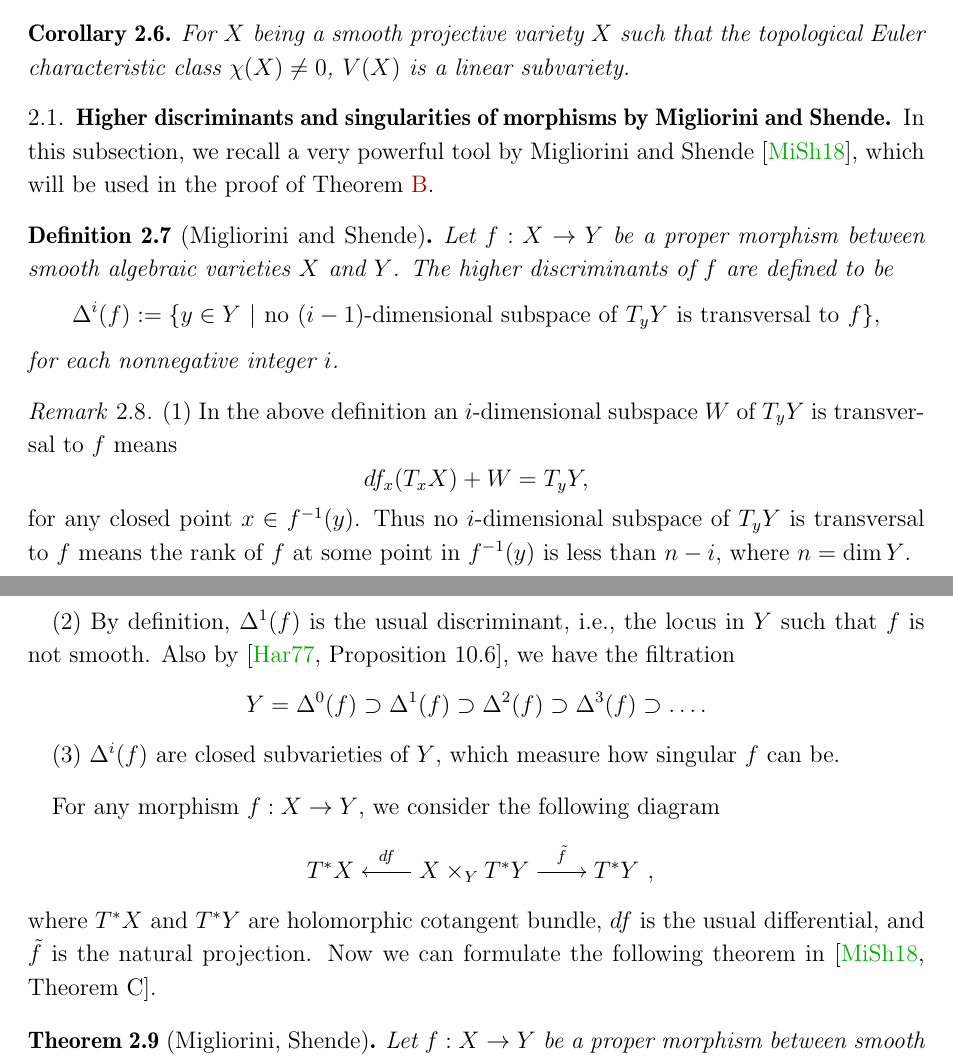
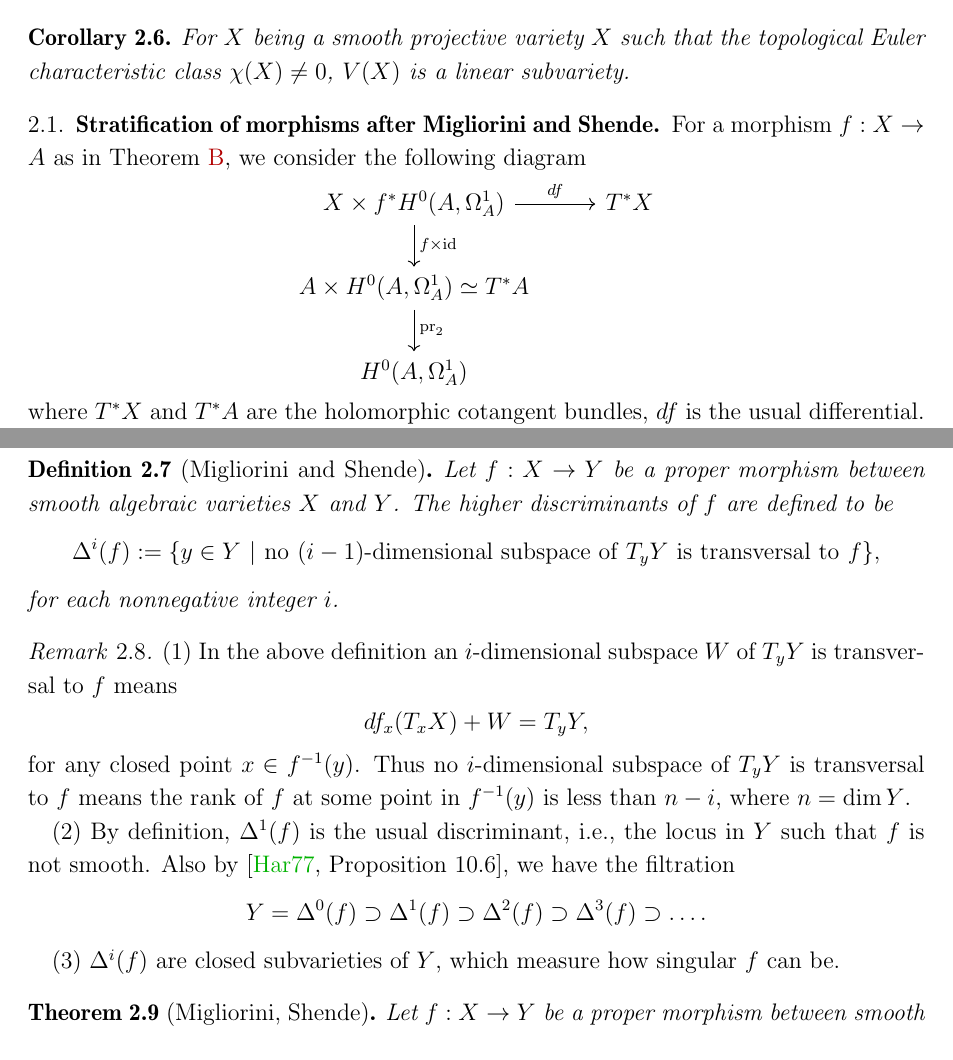
Before and after one commit to FHmath/Linearity-of-1-form, a LaTeX paper (main.tex): two parts of pages 5 and 6 of 12, joined at a grey line, cut so that both start at the same text. Compiled offline with pdfLaTeX.

Commit message:
rearranging Migliorni Shende subsection
fixing some notations concerning cotangent bundle that we talked about

```diff
--- a/main.tex
+++ b/main.tex
@@ -587,6 +587,26 @@ For $X$ being a smooth projective variety $X$ such that the topological Euler ch
 %
 %In this section, we consider the holomorphic 1-forms with zero locus of arbitrary dimension.
 
-\subsection{Higher discriminants and singularities of morphisms by Migliorini and Shende}
 
-In this subsection, we recall a very powerful tool by Migliorini  and Shende \cite{MiSh18}, which will be used in the proof of Theorem \ref{main1}.
+
+
+\subsection{Stratification of morphisms after Migliorini and Shende}
+
+For a morphism $f: X\to A$ as in Theorem \ref{main1},  we consider the following diagram
+%$$\xymatrix{
+%T^*X
+%& X\times_Y T^*Y \ar[l]_-{df} \ar[r]^-{\tilde{f}} &T^*Y
+%},$$
+\begin{center}
+\begin{tikzcd}
+	X\times f^*H^0(A, \Omega_A^1) \ar[r, "df"] \ar[d, "f\times \id"] & T^*X\\
+	A\times H^0(A, \Omega_A^1)\simeq T^*A\dar["\pr_2"]\\
+	H^0(A, \Omega_A^1)
+\end{tikzcd}
+\end{center}
+ where $T^*X$ and $T^*A$ are the holomorphic cotangent bundles,
+$df$ is the usual differential. Then note
+that $pr_2(f\times \id)(df^{-1}(0_X))$ is precisely the
+set of 1-forms of the form $f^*\omega$ for $\omega\in H^0(A, \Omega_A^1)$ such that $f^*\omega$ admits zeros on $X$,
+i.e.\
+\[V(f) = pr_2(f_{\dagger}(0_X))\]
@@ -604,11 +628,7 @@ $$\Delta^i(f):=\{ y\in Y\ |\ \textnormal{no}\ (i-1)\textnormal{-dimensional subs
 (3) $\Delta^i(f)$ are closed subvarieties of $Y$, which measure how singular $f$ can be.
 \end{remark}
 
-For any morphism $f: X\to Y$,  we consider the following diagram
-$$\xymatrix{
-T^*X
-& X\times_Y T^*Y \ar[l]_-{df} \ar[r]^-{\tilde{f}} &T^*Y
-},$$ where $T^*X$ and $T^*Y$ are holomorphic cotangent bundle, $df$ is the usual differential, and $\tilde{f}$ is the natural projection. Now we can formulate the following theorem in \cite[Theorem C]{MiSh18}.
+
 
 \begin{theorem}[Migliorini, Shende]\label{MiSh}
 Let $f: X\to Y$ be a proper morphism between smooth algebraic varieties $X$ and $Y$. Then $$\tilde{f}(df^{-1}(0_X))=\bigcup_{i\geq0}\overline{T^*_{D^i(f)_{\textnormal{reg}}}Y},$$ where $0_X$ is the zero section of the cotangent bundle $T^*X$, and $\overline{T^*_{D^i(f)_{\textnormal{reg}}}Y}$ is the closure of the conormal bundle of the smooth locus $D^i(f)_{\textnormal{reg}}$ of codimension $i$ components  $D^i(f)$ of $\Delta^i(f)$ in $Y$.
```
Also changed, not shown: main.tex (4 more changed lines).
